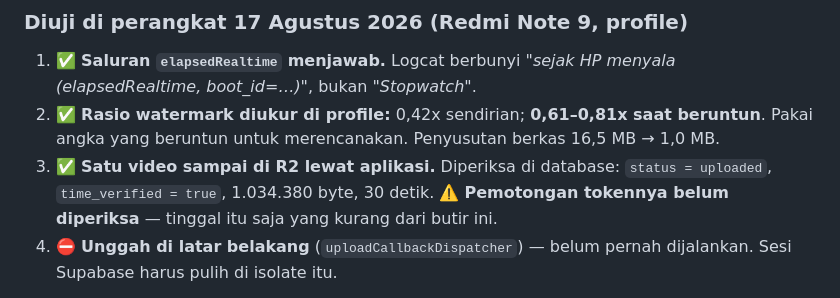
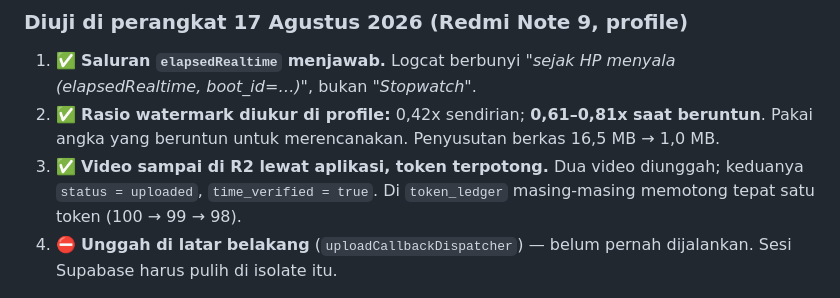
Before and after one commit to prasetia9361/kamelscan-app, a Markdown page: PROMPT_SESI_BARU.md, the part around the change. Rendered like a GitHub page.

```diff
--- a/PROMPT_SESI_BARU.md
+++ b/PROMPT_SESI_BARU.md
@@ -161,10 +161,9 @@ Sudah dibuktikan tanpa perlu memasang aplikasi:
 2. ✅ **Rasio watermark diukur di profile:** 0,42x sendirian; **0,61–0,81x saat
    beruntun**. Pakai angka yang beruntun untuk merencanakan. Penyusutan berkas
    16,5 MB → 1,0 MB.
-3. ✅ **Satu video sampai di R2 lewat aplikasi.** Diperiksa di database:
-   `status = uploaded`, `time_verified = true`, 1.034.380 byte, 30 detik.
-   ⚠️ **Pemotongan tokennya belum diperiksa** — tinggal itu saja yang kurang
-   dari butir ini.
+3. ✅ **Video sampai di R2 lewat aplikasi, token terpotong.** Dua video
+   diunggah; keduanya `status = uploaded`, `time_verified = true`. Di
+   `token_ledger` masing-masing memotong tepat satu token (100 → 99 → 98).
 4. ⛔ **Unggah di latar belakang** (`uploadCallbackDispatcher`) — belum pernah
    dijalankan. Sesi Supabase harus pulih di isolate itu.
 
```
Also changed, not shown: DEVIASI_LIBRARY.md (+18 -1 lines).
